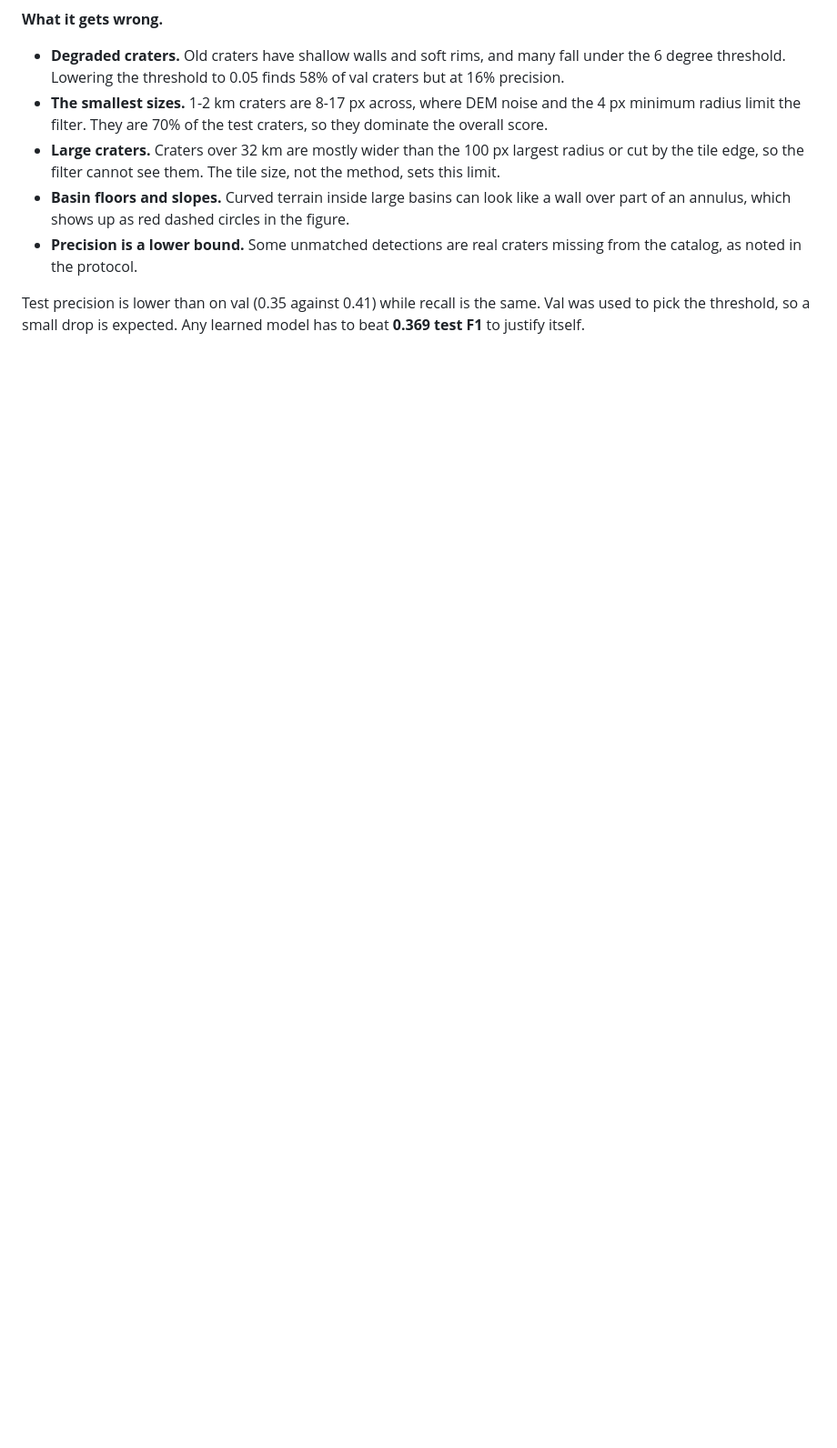
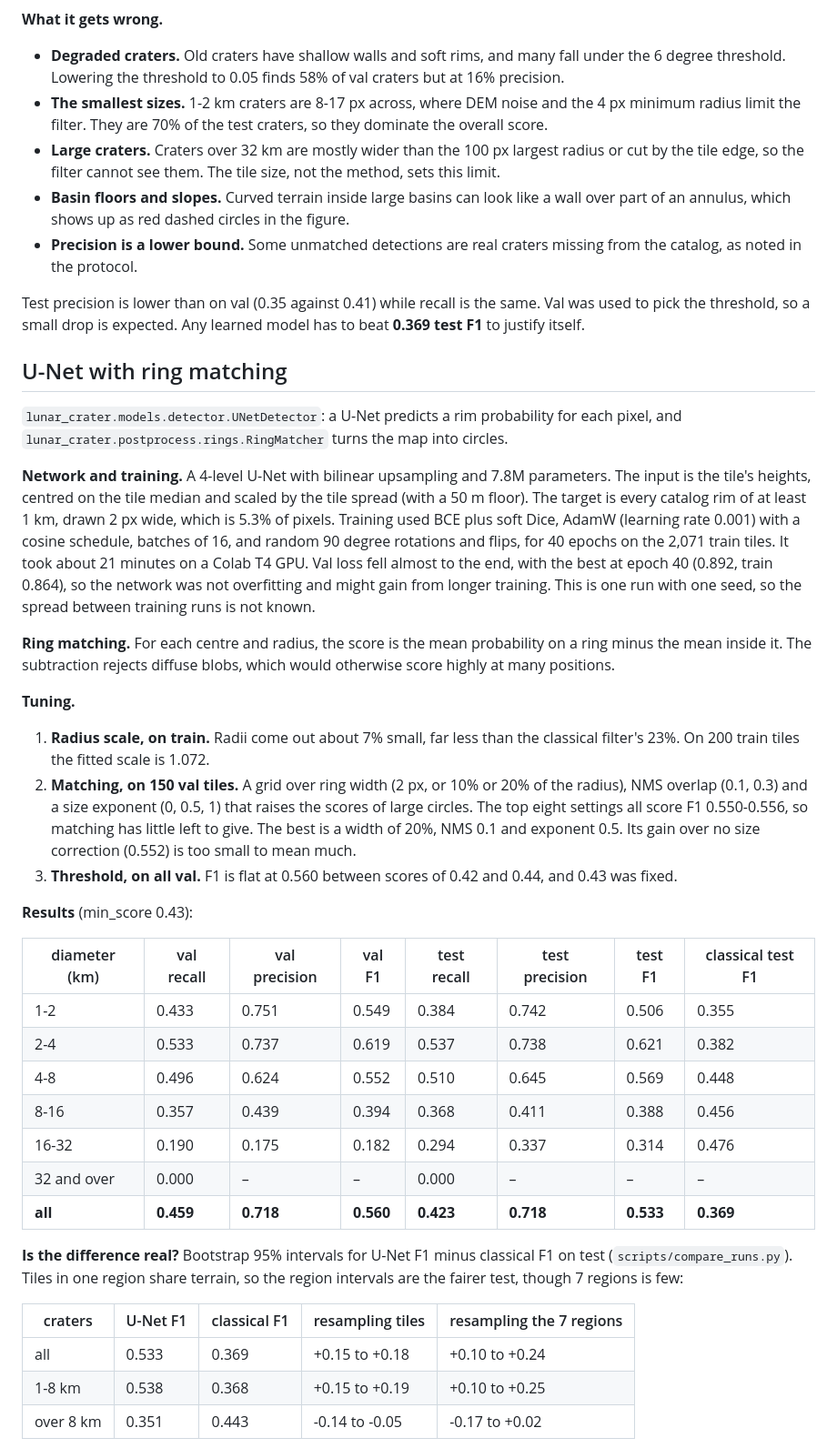
Before and after one commit to aditya-patra1011/lunar_crater_detection, a Markdown page: docs/BASELINES.md, the part around one of its changes. Shown at 91% size. Drawn GitHub-style; blank space fills up the shorter version.

```diff
--- a/docs/BASELINES.md
+++ b/docs/BASELINES.md
@@ -47,3 +54,37 @@ Scores are on tile set v1 with split seed 122, under the protocol in [EVALUATION
 
 Test precision is lower than on val (0.35 against 0.41) while recall is the same. Val was used to pick the threshold, so a small drop is expected. Any learned model has to beat **0.369 test F1** to justify itself.
 
+## U-Net with ring matching
+
+`lunar_crater.models.detector.UNetDetector`: a U-Net predicts a rim probability for each pixel, and `lunar_crater.postprocess.rings.RingMatcher` turns the map into circles.
+
+**Network and training.** A 4-level U-Net with bilinear upsampling and 7.8M parameters. The input is the tile's heights, centred on the tile median and scaled by the tile spread (with a 50 m floor). The target is every catalog rim of at least 1 km, drawn 2 px wide, which is 5.3% of pixels. Training used BCE plus soft Dice, AdamW (learning rate 0.001) with a cosine schedule, batches of 16, and random 90 degree rotations and flips, for 40 epochs on the 2,071 train tiles. It took about 21 minutes on a Colab T4 GPU. Val loss fell almost to the end, with the best at epoch 40 (0.892, train 0.864), so the network was not overfitting and might gain from longer training. This is one run with one seed, so the spread between training runs is not known.
+
+**Ring matching.** For each centre and radius, the score is the mean probability on a ring minus the mean inside it. The subtraction rejects diffuse blobs, which would otherwise score highly at many positions.
+
+**Tuning.**
+
+1. **Radius scale, on train.** Radii come out about 7% small, far less than the classical filter's 23%. On 200 train tiles the fitted scale is 1.072.
+2. **Matching, on 150 val tiles.** A grid over ring width (2 px, or 10% or 20% of the radius), NMS overlap (0.1, 0.3) and a size exponent (0, 0.5, 1) that raises the scores of large circles. The top eight settings all score F1 0.550-0.556, so matching has little left to give. The best is a width of 20%, NMS 0.1 and exponent 0.5. Its gain over no size correction (0.552) is too small to mean much.
+3. **Threshold, on all val.** F1 is flat at 0.560 between scores of 0.42 and 0.44, and 0.43 was fixed.
+
+**Results** (min_score 0.43):
+
+| diameter (km) | val recall | val precision | val F1 | test recall | test precision | test F1 | classical test F1 |
+| --- | --- | --- | --- | --- | --- | --- | --- |
+| 1-2 | 0.433 | 0.751 | 0.549 | 0.384 | 0.742 | 0.506 | 0.355 |
+| 2-4 | 0.533 | 0.737 | 0.619 | 0.537 | 0.738 | 0.621 | 0.382 |
+| 4-8 | 0.496 | 0.624 | 0.552 | 0.510 | 0.645 | 0.569 | 0.448 |
+| 8-16 | 0.357 | 0.439 | 0.394 | 0.368 | 0.411 | 0.388 | 0.456 |
+| 16-32 | 0.190 | 0.175 | 0.182 | 0.294 | 0.337 | 0.314 | 0.476 |
+| 32 and over | 0.000 | – | – | 0.000 | – | – | – |
+| **all** | **0.459** | **0.718** | **0.560** | **0.423** | **0.718** | **0.533** | **0.369** |
+
+**Is the difference real?** Bootstrap 95% intervals for U-Net F1 minus classical F1 on test (`scripts/compare_runs.py`). Tiles in one region share terrain, so the region intervals are the fairer test, though 7 regions is few:
+
+| craters | U-Net F1 | classical F1 | resampling tiles | resampling the 7 regions |
+| --- | --- | --- | --- | --- |
+| all | 0.533 | 0.369 | +0.15 to +0.18 | +0.10 to +0.24 |
+| 1-8 km | 0.538 | 0.368 | +0.15 to +0.19 | +0.10 to +0.25 |
+| over 8 km | 0.351 | 0.443 | -0.14 to -0.05 | -0.17 to +0.02 |
+
```
Also changed, not shown: other parts of docs/BASELINES.md (+36 -0 lines), docs/figures/unet_val.png (added).
